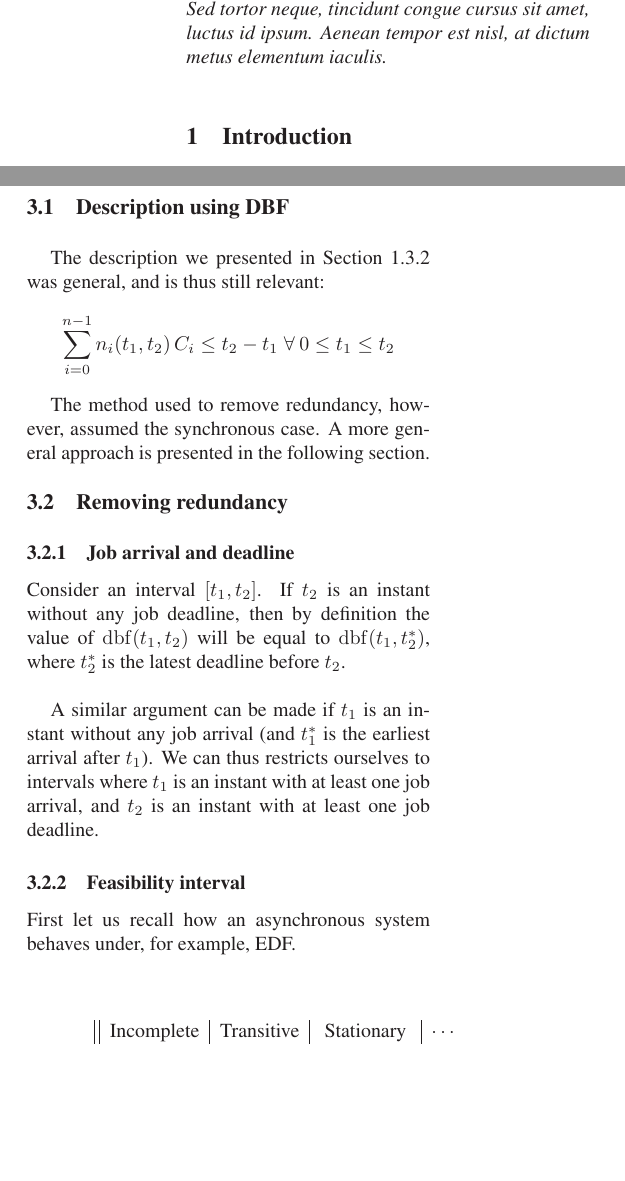
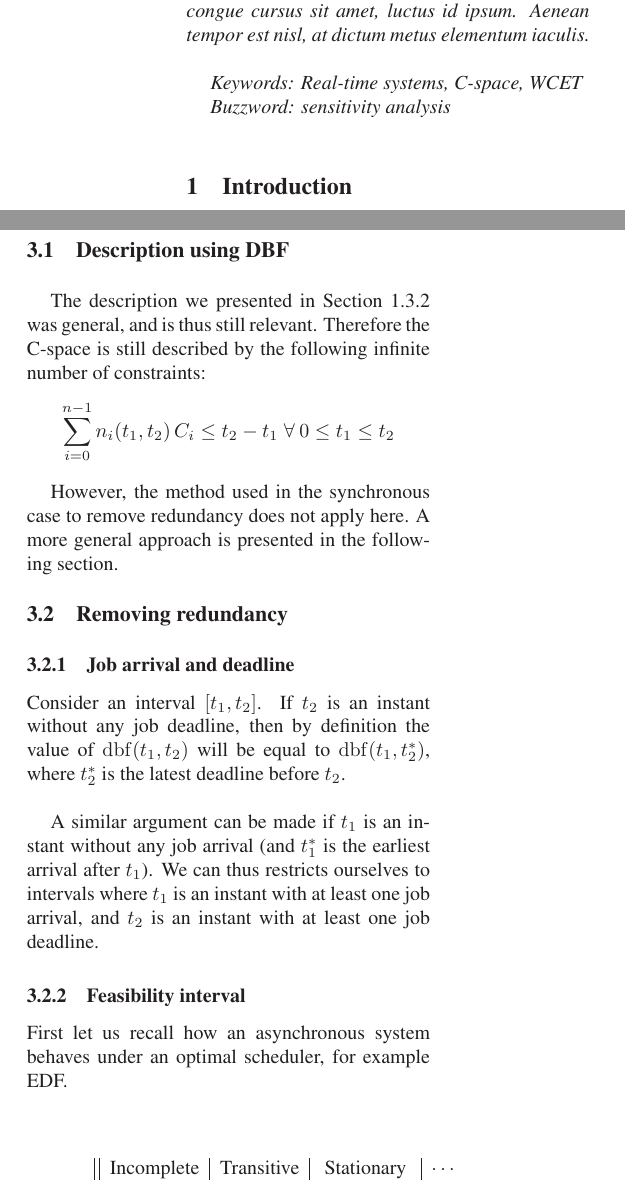
Before and after one commit to kidaa30/ece-dit-paper, a LaTeX paper (dit-paper_ieee.tex): two parts of the columns of pages 1 and 3 of 4, joined at a grey line, cut so that both start at the same text, the shorter picture padded with empty space. Compiled offline with LaTeX, dvips and Ghostscript; a missing bibliography style is replaced by a similar one.

Commit message:
small rephrasing

```diff
--- a/dit-paper_ieee.tex
+++ b/dit-paper_ieee.tex
@@ -64,8 +64,13 @@ lgeorge@ece.fr\\
 
 \begin{abstract}
 	Lorem ipsum dolor sit amet, consectetur adipiscing elit. Nulla lobortis mi vel
-turpis ultricies vulputate vel at arcu. Curabitur lectus metus, rutrum sed malesuada ut, mollis sit amet mauris. Integer dapibus in risus et porttitor. In hac habitasse platea dictumst. Maecenas dolor libero, suscipit porta consequat eu, consequat non orci. Sed tortor neque, tincidunt congue cursus sit amet, luctus id ipsum. Aenean tempor est nisl, at dictum metus elementum iaculis.
+turpis ultricies vulputate vel at arcu. Curabitur lectus metus, rutrum sed malesuada ut, mollis sit amet mauris. Integer dapibus in risus et porttitor. In hac habitasse platea dictumst. Maecenas dolor libero, suscipit porta consequat eu, consequat non orci. Sed tortor neque, tincidunt congue cursus sit amet, luctus id ipsum. Aenean tempor est nisl, at dictum metus elementum iaculis.\\
+
+Keywords: Real-time systems, C-space, WCET
+
+Buzzword: sensitivity analysis
 \end{abstract}
+
 
 
 \section{Introduction}
@@ -265,9 +270,9 @@ turpis ultricies vulputate vel at arcu. Curabitur lectus metus, rutrum sed males
 
   \subsection{Description using DBF}
 
-  The description we presented in Section \ref{sct:cspaceDescr} was general, and is thus still relevant: $$\sum_{i=0}^{n-1} n_i(t_1, t_2) \, C_i \leq t_2 - t_1 \; \forall \: 0 \leq t_1 \leq t_2$$
+  The description we presented in Section \ref{sct:cspaceDescr} was general, and is thus still relevant. Therefore the C-space is still described by the following infinite number of constraints:$$\sum_{i=0}^{n-1} n_i(t_1, t_2) \, C_i \leq t_2 - t_1 \; \forall \: 0 \leq t_1 \leq t_2$$
 
-  The method used to remove redundancy, however, assumed the synchronous case. A more general approach is presented in the following section.
+  However, the method used in the synchronous case to remove redundancy does not apply here. A more general approach is presented in the following section.
 
   \subsection{Removing redundancy}
 
@@ -279,7 +284,7 @@ A similar argument can be made if $t_1$ is an instant without any job arrival (a
 
   \subsubsection{Feasibility interval}
 
-  First let us recall how an asynchronous system behaves under, for example, EDF.\\
+  First let us recall how an asynchronous system behaves under an optimal scheduler, for example EDF.\\
 
 \begin{figure}[h]
 $$
```
Also changed, not shown: dit-paper_ieee.tex (2 more changed lines).
